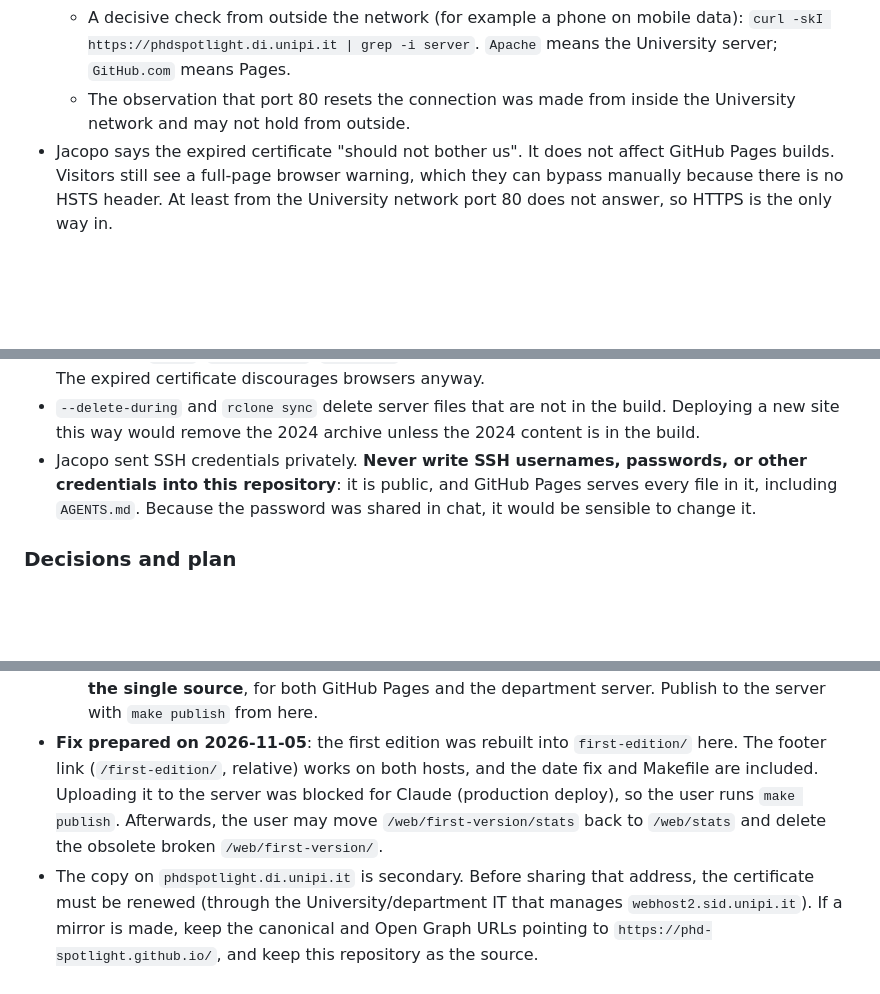
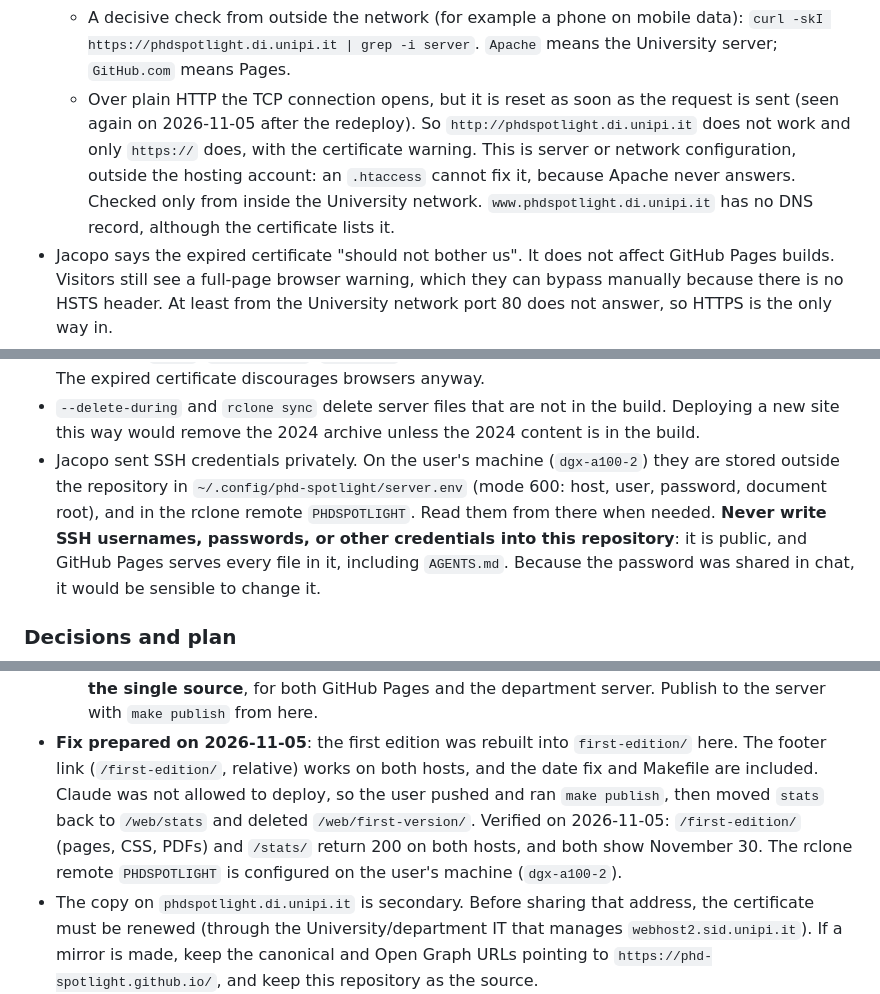
Before and after one commit to phd-spotlight/phd-spotlight.github.io, a Markdown page: AGENTS.md, 3 parts joined by grey strips. GitHub-like rendering; blank space fills up the shorter version.

Commit message:
Document department server deployment and HTTP issue
- Record that the first edition and 2026 site were published and verified
- Note that plain HTTP resets on phdspotlight.di.unipi.it (HTTPS only)
- Point to where the server credentials live locally, outside the repo

Co-Authored-By: Claude Opus 5.5 <noreply@anthropic.com>

```diff
--- a/AGENTS.md
+++ b/AGENTS.md
@@ -228,8 +228,14 @@ State checked on 2026-11-05. Re-verify before acting on it.
   - A decisive check from outside the network (for example a phone on mobile
     data): `curl -skI https://phdspotlight.di.unipi.it | grep -i server`.
     `Apache` means the University server; `GitHub.com` means Pages.
-  - The observation that port 80 resets the connection was made from inside
-    the University network and may not hold from outside.
+  - Over plain HTTP the TCP connection opens, but it is reset as soon as the
+    request is sent (seen again on 2026-11-05 after the redeploy). So
+    `http://phdspotlight.di.unipi.it` does not work and only `https://`
+    does, with the certificate warning. This is server or network
+    configuration, outside the hosting account: an `.htaccess` cannot fix it,
+    because Apache never answers. Checked only from inside the University
+    network. `www.phdspotlight.di.unipi.it` has no DNS record, although the
+    certificate lists it.
 - Jacopo says the expired certificate "should not bother us". It does not
   affect GitHub Pages builds. Visitors still see a full-page browser warning,
   which they can bypass manually because there is no HSTS header. At least from
@@ -277,7 +283,11 @@ State checked on 2026-11-05. Re-verify before acting on it.
 - `--delete-during` and `rclone sync` delete server files that are not in the
   build. Deploying a new site this way would remove the 2024 archive unless the
   2024 content is in the build.
-- Jacopo sent SSH credentials privately. **Never write SSH usernames,
+- Jacopo sent SSH credentials privately. On the user's machine (`dgx-a100-2`)
+  they are stored outside the repository in
+  `~/.config/phd-spotlight/server.env` (mode 600: host, user, password,
+  document root), and in the rclone remote `PHDSPOTLIGHT`. Read them from
+  there when needed. **Never write SSH usernames,
   passwords, or other credentials into this repository**: it is public, and
   GitHub Pages serves every file in it, including `AGENTS.md`. Because the
   password was shared in chat, it would be sensible to change it.
@@ -351,10 +361,12 @@ State checked on 2026-11-05. Re-verify before acting on it.
     department server. Publish to the server with `make publish` from here.
 - **Fix prepared on 2026-11-05**: the first edition was rebuilt into
   `first-edition/` here. The footer link (`/first-edition/`, relative) works
-  on both hosts, and the date fix and Makefile are included. Uploading it to
-  the server was blocked for Claude (production deploy), so the user runs
-  `make publish`. Afterwards, the user may move `/web/first-version/stats`
-  back to `/web/stats` and delete the obsolete broken `/web/first-version/`.
+  on both hosts, and the date fix and Makefile are included. Claude was not
+  allowed to deploy, so the user pushed and ran `make publish`, then moved
+  `stats` back to `/web/stats` and deleted `/web/first-version/`. Verified
+  on 2026-11-05: `/first-edition/` (pages, CSS, PDFs) and `/stats/` return
+  200 on both hosts, and both show November 30. The rclone remote
+  `PHDSPOTLIGHT` is configured on the user's machine (`dgx-a100-2`).
 - The copy on `phdspotlight.di.unipi.it` is secondary. Before sharing that
   address, the certificate must be renewed (through the
   University/department IT that manages `webhost2.sid.unipi.it`). If a mirror is
```
